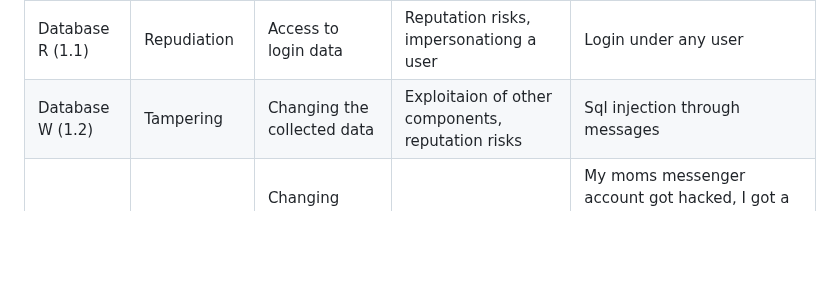
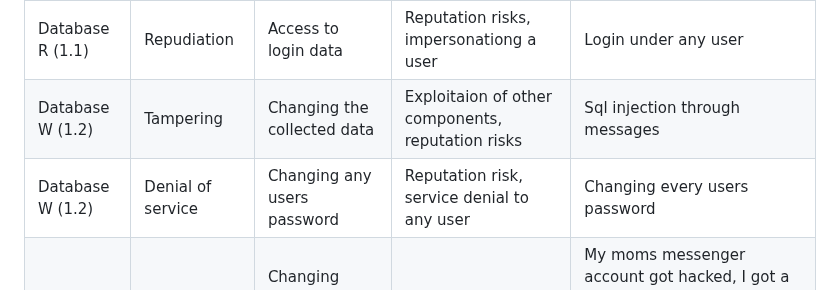
Before and after one commit to mikhail-alaska/hse, a Markdown page: pentest/pr1/pr1.md, the part around the change. GitHub-like rendering; blank space fills up the shorter version.

Commit message:
Scripted auto-commit on change (2025-09-17 12:29:28) by gitwatch.sh

```diff
--- a/pentest/pr1/pr1.md
+++ b/pentest/pr1/pr1.md
@@ -114,4 +114,5 @@ Assets represent the points of interest for an attacker. This messengers assets
 | Database R (1.1) | Elevation of privelege | Access to login data | Reputation risks, impersonationg a user|Login under any user|
 | Database R (1.1) | Repudiation | Access to login data | Reputation risks, impersonationg a user|Login under any user|
 | Database W (1.2) | Tampering | Changing the collected data| Exploitaion of other components, reputation risks|Sql injection through messages|
+| Database W (1.2) | Denial of service | Changing any users password| Reputation risk, service denial to any user|Changing every users password|
 | User account W (2.2) | Spoofing | Changing your username to a username of a legitimate user |Unlegitimate actions performed from a legitimate users name | My moms messenger account got hacked, I got a message from her account, asking me to follow a link and register there with my credentials, now my credentials are also compromised |
```
